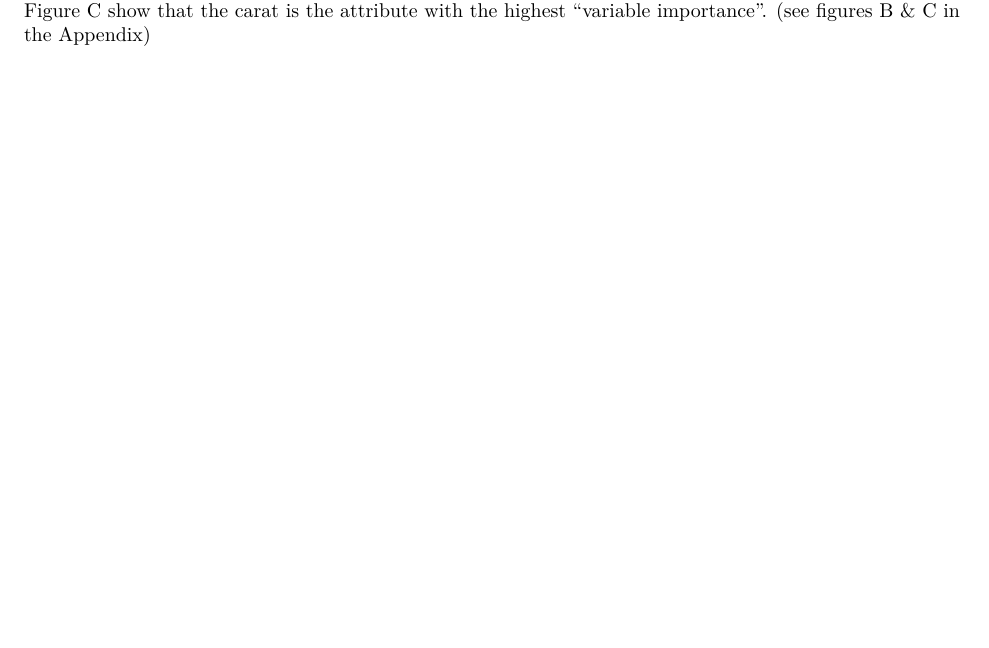
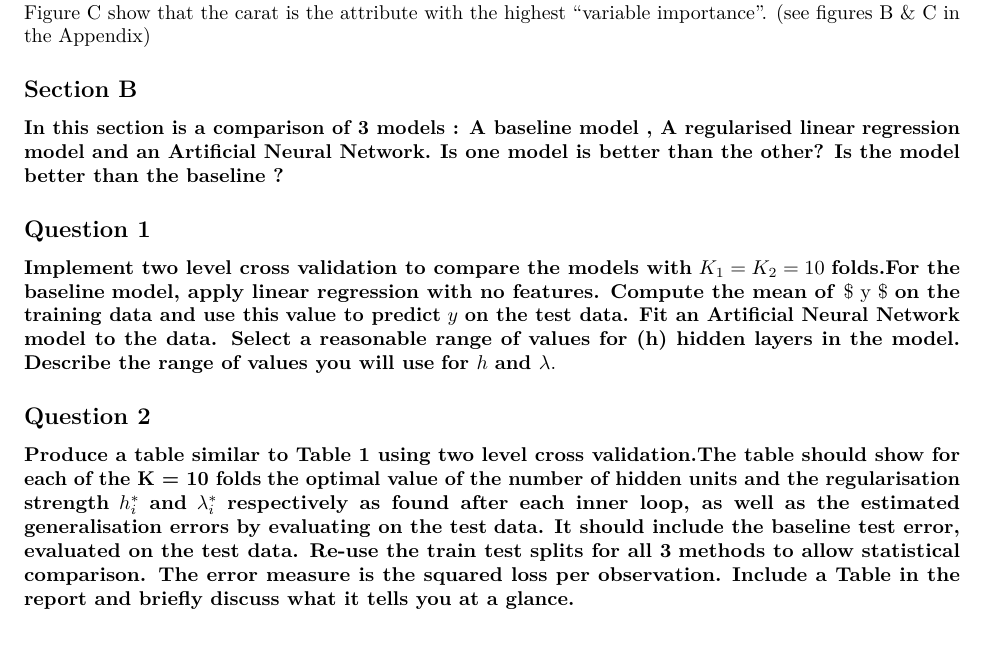
Before and after one commit to s172084/MachiNe_LeaRninG, a LaTeX document (Report2.tex): part of page 5 of 12, cut so that both start at the same text. Compiled offline with pdfLaTeX.

Commit message:
Q1 and Q2

```diff
--- a/Report2.tex
+++ b/Report2.tex
@@ -295,3 +295,37 @@ over-fitting the model. The Figure B and Figure C show that the carat is
 the attribute with the highest ``variable importance''. (see figures B
 \& C in the Appendix)
 
+\hypertarget{section-b}{%
+\subsection{Section B}\label{section-b}}
+
+\textbf{In this section is a comparison of 3 models : A baseline model ,
+A regularised linear} \textbf{regression model and an Artificial Neural
+Network.} \textbf{Is one model is better than the other? Is the model
+better than the baseline ?}
+
+\hypertarget{question-1-1}{%
+\subsection{Question 1}\label{question-1-1}}
+
+\textbf{Implement two level cross validation to compare the models with}
+\(K_{1} = K_{2} = 10\) \textbf{folds.For the baseline} \textbf{model,
+apply linear regression with no features. Compute the mean of }\$ y \$
+\textbf{on the training data and use this} \textbf{value to predict}
+\(y\) \textbf{on the test data. Fit an Artificial Neural Network model
+to the data. Select a} \textbf{reasonable range of values for (h) hidden
+layers in the model. Describe the range of values you will use}
+\textbf{for }\(h\) \textbf{and }\(\lambda\).
+
+\hypertarget{question-2-1}{%
+\subsection{Question 2}\label{question-2-1}}
+
+\textbf{Produce a table similar to Table 1 using two level cross
+validation.The table should show for each of the K = 10 folds}
+\textbf{the optimal value of the number of hidden units and the
+regularisation strength} \(h_{i}^*%
+\) \textbf{and} \(\lambda_{i}^*\) \textbf{respectively as found after
+each inner loop, as well as the estimated generalisation errors by
+evaluating on the test} \textbf{data. It should include the baseline
+test error, evaluated on the test data. Re-use the train test splits for
+all 3} \textbf{methods to allow statistical comparison. The error
+measure is the squared loss per observation.} \textbf{Include a Table in
+the report and briefly discuss what it tells you at a glance.}
```
Also changed, not shown: Report2.pdf, Report2.tex (5 more changed lines), 1 other file.
